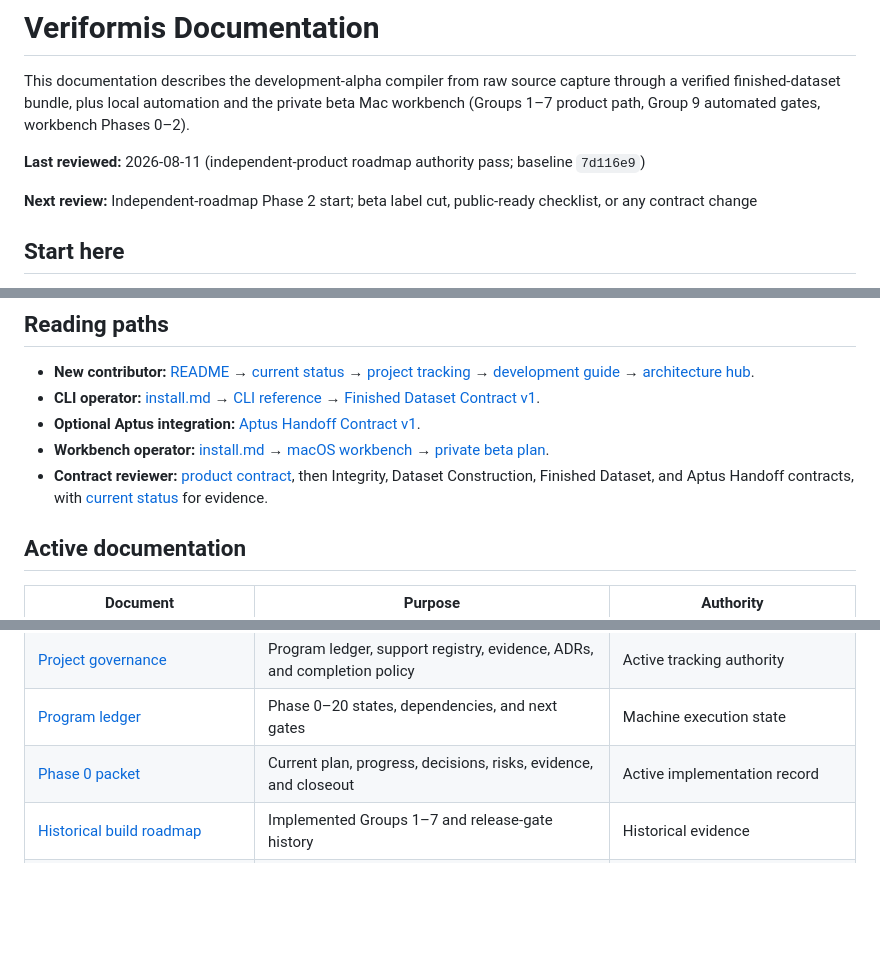
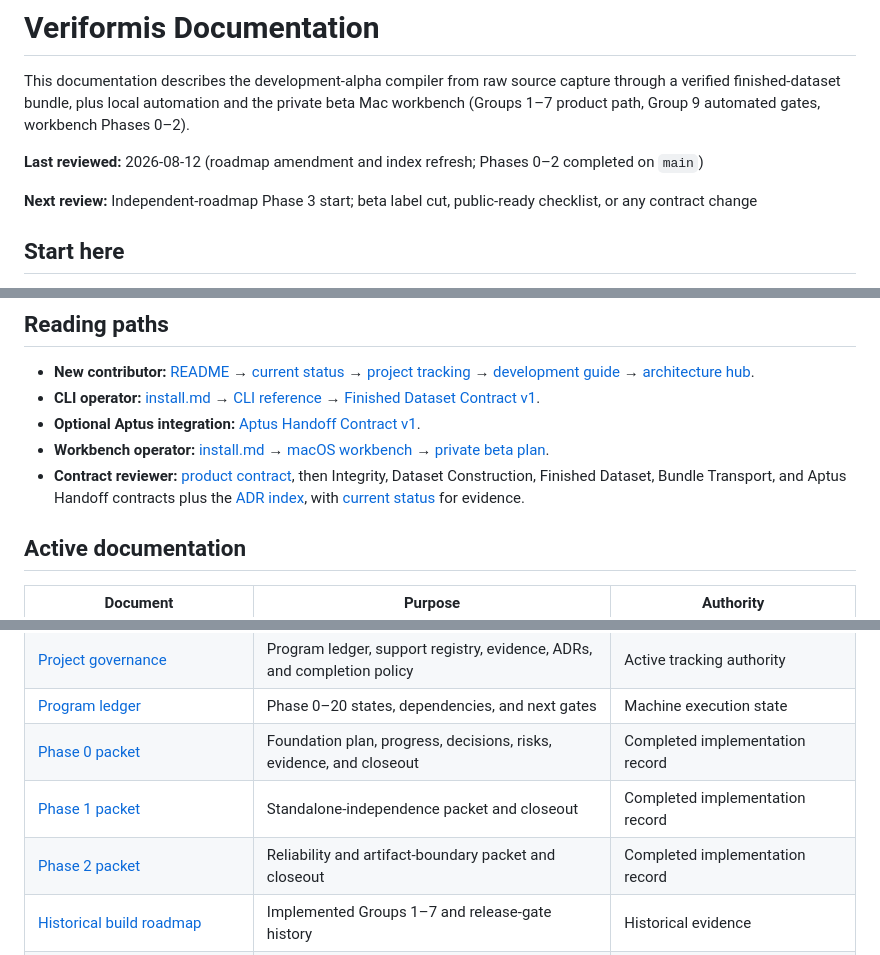
Before and after one commit to ogprotege/Veriformis, a Markdown page: docs/README.md, 3 parts joined by grey strips. GitHub-like rendering; blank space fills up the shorter version.

```diff
--- a/docs/README.md
+++ b/docs/README.md
@@ -5,10 +5,10 @@ capture through a verified finished-dataset bundle, plus local automation and
 the private beta Mac workbench (Groups 1–7 product path, Group 9 automated
 gates, workbench Phases 0–2).
 
-**Last reviewed:** 2026-08-11 (independent-product roadmap authority pass;
-baseline `7d116e9`)
+**Last reviewed:** 2026-08-12 (roadmap amendment and index refresh;
+Phases 0–2 completed on `main`)
 
-**Next review:** Independent-roadmap Phase 2 start; beta label cut,
+**Next review:** Independent-roadmap Phase 3 start; beta label cut,
 public-ready checklist, or any contract change
 
 ## Start here
@@ -35,7 +35,8 @@ public-ready checklist, or any contract change
   [macOS workbench](../macos/README.md) →
   [private beta plan](plans/2026-08-06-private-beta-workbench.md).
 - **Contract reviewer:** [product contract](product-contract.md), then Integrity,
-  Dataset Construction, Finished Dataset, and Aptus Handoff contracts, with
+  Dataset Construction, Finished Dataset, Bundle Transport, and Aptus Handoff
+  contracts plus the [ADR index](adr/README.md), with
   [current status](current-status.md) for evidence.
 
 ## Active documentation
@@ -61,7 +64,9 @@ public-ready checklist, or any contract change
 | [Independent product roadmap](plans/2026-08-11-veriformis-independent-product-roadmap.md) | Standalone product phases, dependencies, and exit gates | **Authoritative future work order** |
 | [Project governance](governance/README.md) | Program ledger, support registry, evidence, ADRs, and completion policy | Active tracking authority |
 | [Program ledger](../dev/active/independent-product/program.json) | Phase 0–20 states, dependencies, and next gates | Machine execution state |
-| [Phase 0 packet](../dev/active/independent-product/phase-00-foundation/README.md) | Current plan, progress, decisions, risks, evidence, and closeout | Active implementation record |
+| [Phase 0 packet](../dev/active/independent-product/phase-00-foundation/README.md) | Foundation plan, progress, decisions, risks, evidence, and closeout | Completed implementation record |
+| [Phase 1 packet](../dev/active/independent-product/phase-01-standalone-independence/README.md) | Standalone-independence packet and closeout | Completed implementation record |
+| [Phase 2 packet](../dev/active/independent-product/phase-02-reliability-artifact-boundary/README.md) | Reliability and artifact-boundary packet and closeout | Completed implementation record |
 | [Historical build roadmap](plans/2026-07-29-veriformis-roadmap.md) | Implemented Groups 1–7 and release-gate history | Historical evidence |
 | [Historical private beta workbench vision](plans/2026-08-06-private-beta-workbench.md) | Implemented private workbench Phases 0–2 | Historical evidence |
 | [Phase 1 workbench design](../dev/active/private-beta-workbench/phase-1-design.md) | Sidebar, run sheet, history, settings | Phase 1 design (implemented on `main`) |
```
Also changed, not shown: other parts of docs/README.md (+2 -0 lines), docs/plans/2026-08-11-veriformis-independent-product-roadmap.md (+31 -12 lines).
